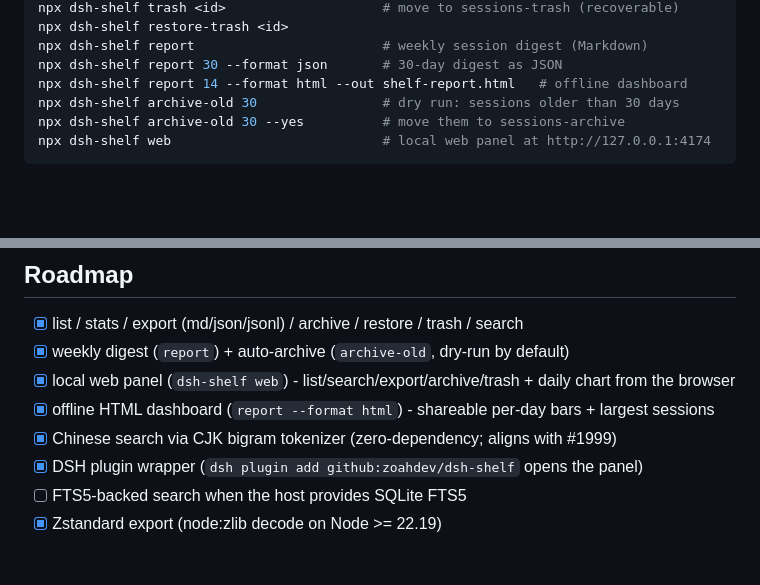
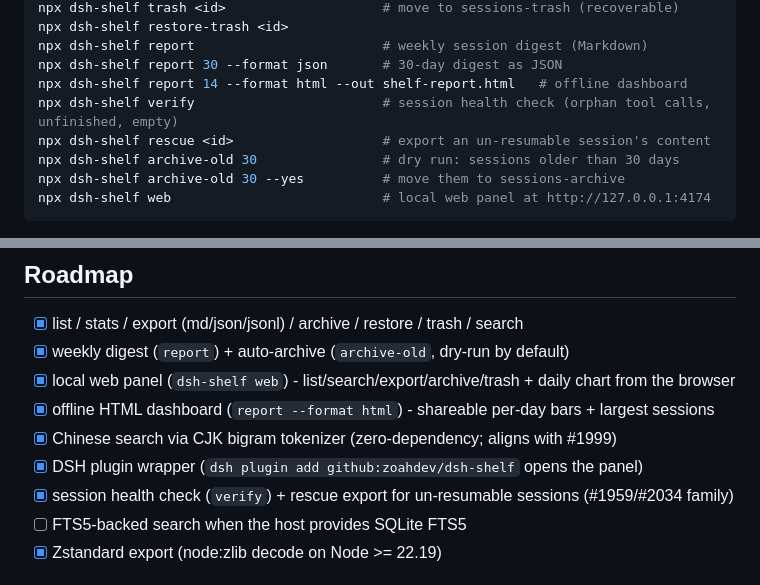
Before and after one commit to zoahdev/dsh-shelf, a Markdown page: README.md, 2 parts joined by grey strips. GitHub-like rendering; blank space fills up the shorter version.

Commit message:
dsh-shelf: README.md

```diff
--- a/README.md
+++ b/README.md
@@ -19,6 +19,8 @@ npx dsh-shelf restore-trash <id>
 npx dsh-shelf report                        # weekly session digest (Markdown)
 npx dsh-shelf report 30 --format json       # 30-day digest as JSON
 npx dsh-shelf report 14 --format html --out shelf-report.html   # offline dashboard
+npx dsh-shelf verify                        # session health check (orphan tool calls, unfinished, empty)
+npx dsh-shelf rescue <id>                   # export an un-resumable session's content
 npx dsh-shelf archive-old 30                # dry run: sessions older than 30 days
 npx dsh-shelf archive-old 30 --yes          # move them to sessions-archive
 npx dsh-shelf web                           # local web panel at http://127.0.0.1:4174
@@ -61,6 +63,7 @@ node scripts/shelf.mjs list --root <fixtures>
 - [x] offline HTML dashboard (`report --format html`) - shareable per-day bars + largest sessions
 - [x] Chinese search via CJK bigram tokenizer (zero-dependency; aligns with #1999)
 - [x] DSH plugin wrapper (`dsh plugin add github:zoahdev/dsh-shelf` opens the panel)
+- [x] session health check (`verify`) + rescue export for un-resumable sessions (#1959/#2034 family)
 - [ ] FTS5-backed search when the host provides SQLite FTS5
 - [x] Zstandard export (node:zlib decode on Node >= 22.19)
 
```
